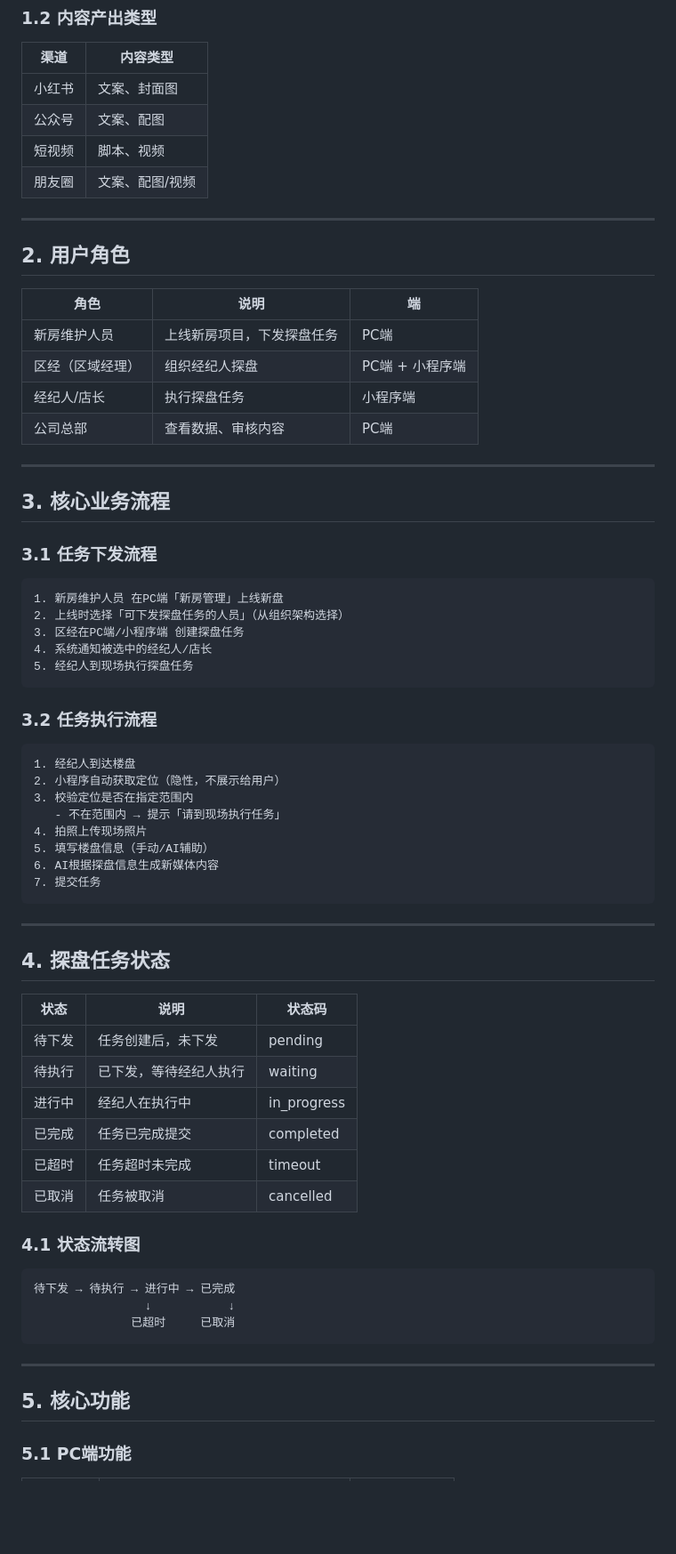
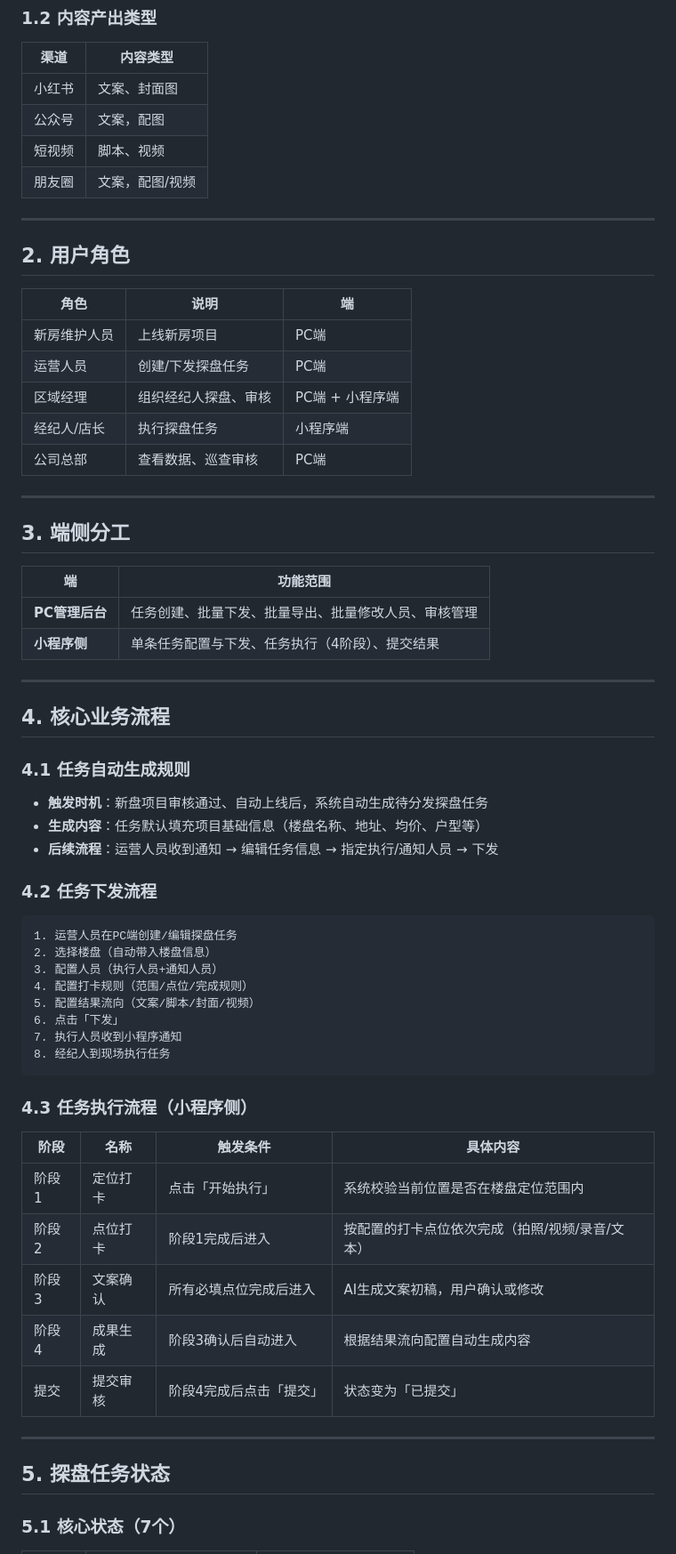
Before and after one commit to Zoe-MatchLab/new-house, a Markdown page: docs/requirements/探盘任务-需求文档.md, the part around one of its changes. Shown at 89% size. Drawn GitHub-style; blank space fills up the shorter version.

````diff
--- a/docs/requirements/探盘任务-需求文档.md
+++ b/docs/requirements/探盘任务-需求文档.md
@@ -20,9 +21,9 @@
 | 渠道 | 内容类型 |
 |-----|---------|
 | 小红书 | 文案、封面图 |
-| 公众号 | 文案、配图 |
+| 公众号 | 文案，配图 |
 | 短视频 | 脚本、视频 |
-| 朋友圈 | 文案、配图/视频 |
+| 朋友圈 | 文案，配图/视频 |
 
 ---
 
@@ -30,62 +31,57 @@
 
 | 角色 | 说明 | 端 |
 |-----|------|-----|
-| 新房维护人员 | 上线新房项目，下发探盘任务 | PC端 |
-| 区经（区域经理） | 组织经纪人探盘 | PC端 + 小程序端 |
+| 新房维护人员 | 上线新房项目 | PC端 |
+| 运营人员 | 创建/下发探盘任务 | PC端 |
+| 区域经理 | 组织经纪人探盘、审核 | PC端 + 小程序端 |
 | 经纪人/店长 | 执行探盘任务 | 小程序端 |
-| 公司总部 | 查看数据、审核内容 | PC端 |
+| 公司总部 | 查看数据、巡查审核 | PC端 |
 
 ---
 
-## 3. 核心业务流程
+## 3. 端侧分工
 
-### 3.1 任务下发流程
-
-```
-1. 新房维护人员 在PC端「新房管理」上线新盘
-2. 上线时选择「可下发探盘任务的人员」（从组织架构选择）
-3. 区经在PC端/小程序端 创建探盘任务
-4. 系统通知被选中的经纪人/店长
-5. 经纪人到现场执行探盘任务
-```
-
-### 3.2 任务执行流程
-
-```
-1. 经纪人到达楼盘
-2. 小程序自动获取定位（隐性，不展示给用户）
-3. 校验定位是否在指定范围内
-   - 不在范围内 → 提示「请到现场执行任务」
-4. 拍照上传现场照片
-5. 填写楼盘信息（手动/AI辅助）
-6. AI根据探盘信息生成新媒体内容
-7. 提交任务
-```
+| 端 | 功能范围 |
+|----|---------|
+| **PC管理后台** | 任务创建、批量下发、批量导出、批量修改人员、审核管理 |
+| **小程序侧** | 单条任务配置与下发、任务执行（4阶段）、提交结果 |
 
 ---
 
-## 4. 探盘任务状态
+## 4. 核心业务流程
 
-| 状态 | 说明 | 状态码 |
-|-----|------|-------|
-| 待下发 | 任务创建后，未下发 | pending |
-| 待执行 | 已下发，等待经纪人执行 | waiting |
-| 进行中 | 经纪人在执行中 | in_progress |
-| 已完成 | 任务已完成提交 | completed |
-| 已超时 | 任务超时未完成 | timeout |
-| 已取消 | 任务被取消 | cancelled |
+### 4.1 任务自动生成规则
 
-### 4.1 状态流转图
+- **触发时机**：新盘项目审核通过、自动上线后，系统自动生成待分发探盘任务
+- **生成内容**：任务默认填充项目基础信息（楼盘名称、地址、均价、户型等）
+- **后续流程**：运营人员收到通知 → 编辑任务信息 → 指定执行/通知人员 → 下发
+
+### 4.2 任务下发流程
 
 ```
-待下发 → 待执行 → 进行中 → 已完成
-                ↓           ↓
-              已超时     已取消
+1. 运营人员在PC端创建/编辑探盘任务
+2. 选择楼盘（自动带入楼盘信息）
+3. 配置人员（执行人员+通知人员）
+4. 配置打卡规则（范围/点位/完成规则）
+5. 配置结果流向（文案/脚本/封面/视频）
+6. 点击「下发」
+7. 执行人员收到小程序通知
+8. 经纪人到现场执行任务
 ```
+
+### 4.3 任务执行流程（小程序侧）
+
+| 阶段 | 名称 | 触发条件 | 具体内容 |
+|------|------|----------|----------|
+| 阶段1 | 定位打卡 | 点击「开始执行」 | 系统校验当前位置是否在楼盘定位范围内 |
+| 阶段2 | 点位打卡 | 阶段1完成后进入 | 按配置的打卡点位依次完成（拍照/视频/录音/文本） |
+| 阶段3 | 文案确认 | 所有必填点位完成后进入 | AI生成文案初稿，用户确认或修改 |
+| 阶段4 | 成果生成 | 阶段3确认后自动进入 | 根据结果流向配置自动生成内容 |
+| 提交 | 提交审核 | 阶段4完成后点击「提交」 | 状态变为「已提交」 |
 
 ---
 
-## 5. 核心功能
+## 5. 探盘任务状态
 
-### 5.1 PC端功能
+### 5.1 核心状态（7个）
 
````
Also changed, not shown: other parts of docs/requirements/探盘任务-需求文档.md (+174 -174 lines).
